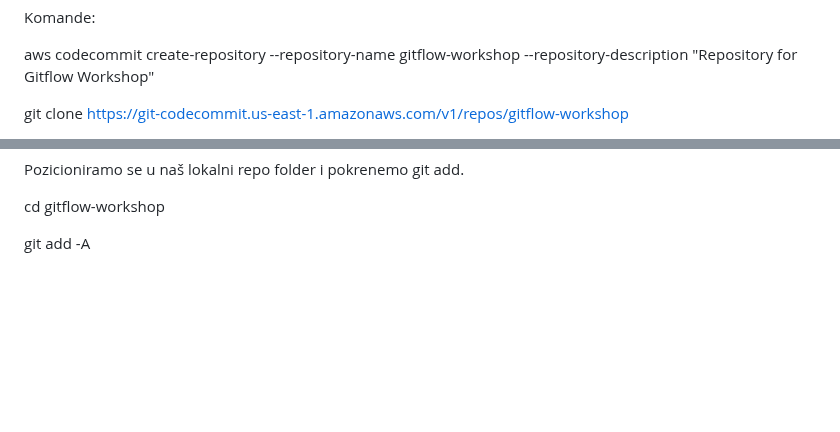
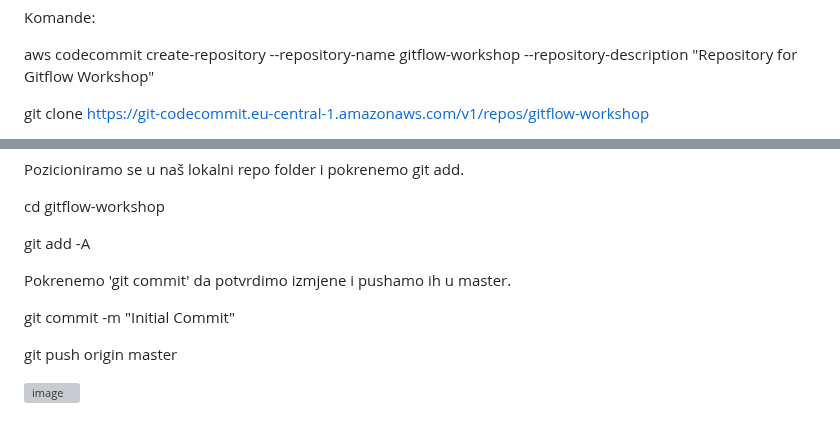
Before and after one commit to farisduda/Faris-Cakal-devops-mentorship, a Markdown page: week-13/git-flow workshop.md, 2 parts joined by grey strips. GitHub-like rendering; blank space fills up the shorter version; grey boxes are pictures that could not be loaded.

```diff
--- a/week-13/git-flow workshop.md
+++ b/week-13/git-flow workshop.md
@@ -85,6 +85,7 @@ Komande:
 
 aws codecommit create-repository --repository-name gitflow-workshop --repository-description "Repository for Gitflow Workshop"
 
-git clone https://git-codecommit.us-east-1.amazonaws.com/v1/repos/gitflow-workshop
+
+git clone https://git-codecommit.eu-central-1.amazonaws.com/v1/repos/gitflow-workshop
 
 
@@ -114,3 +126,12 @@ Pozicioniramo se u naš lokalni repo folder i pokrenemo git add.
 cd gitflow-workshop
 
 git add -A
+
+Pokrenemo 'git commit' da potvrdimo izmjene i pushamo ih u master.
+
+
+git commit -m "Initial Commit"
+
+git push origin master
+
+![image](https://github.com/farisduda/Faris-Cakal-devops-mentorship/assets/39408064/99105449-997f-4ae1-ae43-c6218c14947f)
```
Also changed, not shown: other parts of week-13/git-flow workshop.md (+12 -1 lines).
